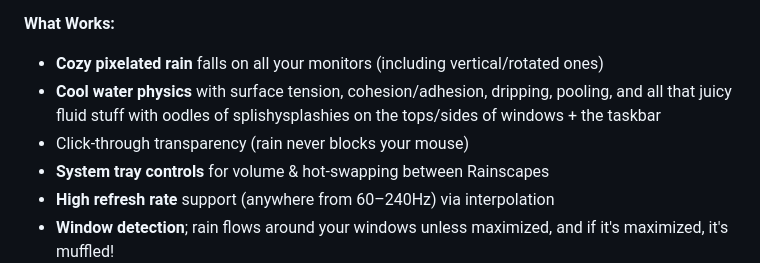
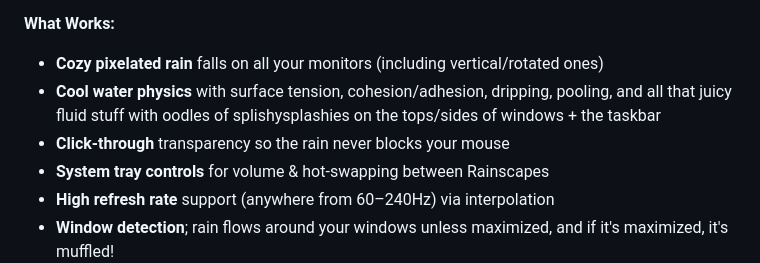
Before and after one commit to XYAgainAgain/RainyDesk, a Markdown page: README.md, the part around the change. Rendered like a GitHub page.

Commit message:
¯\_(ツ)_/¯

```diff
--- a/README.md
+++ b/README.md
@@ -70,7 +70,7 @@ RainyDesk is in active development and I'm really not rushing it because it's my
 
 - **Cozy pixelated rain** falls on all your monitors (including vertical/rotated ones)
 - **Cool water physics** with surface tension, cohesion/adhesion, dripping, pooling, and all that juicy fluid stuff with oodles of splishysplashies on the tops/sides of windows + the taskbar
-- Click-through transparency (rain never blocks your mouse)
+- **Click-through** transparency so the rain never blocks your mouse
 - **System tray controls** for volume & hot-swapping between Rainscapes
 - **High refresh rate** support (anywhere from 60–240Hz) via interpolation
 - **Window detection**; rain flows around your windows unless maximized, and if it's maximized, it's muffled!
```
